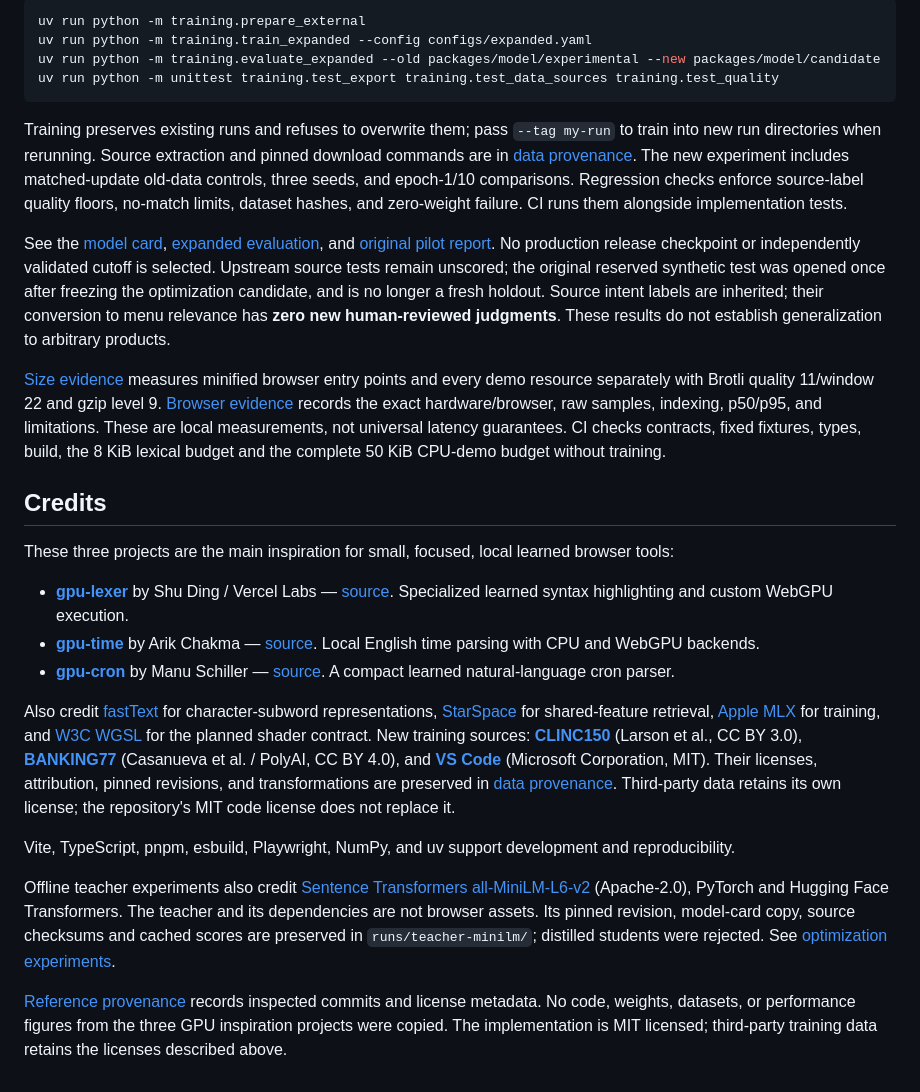
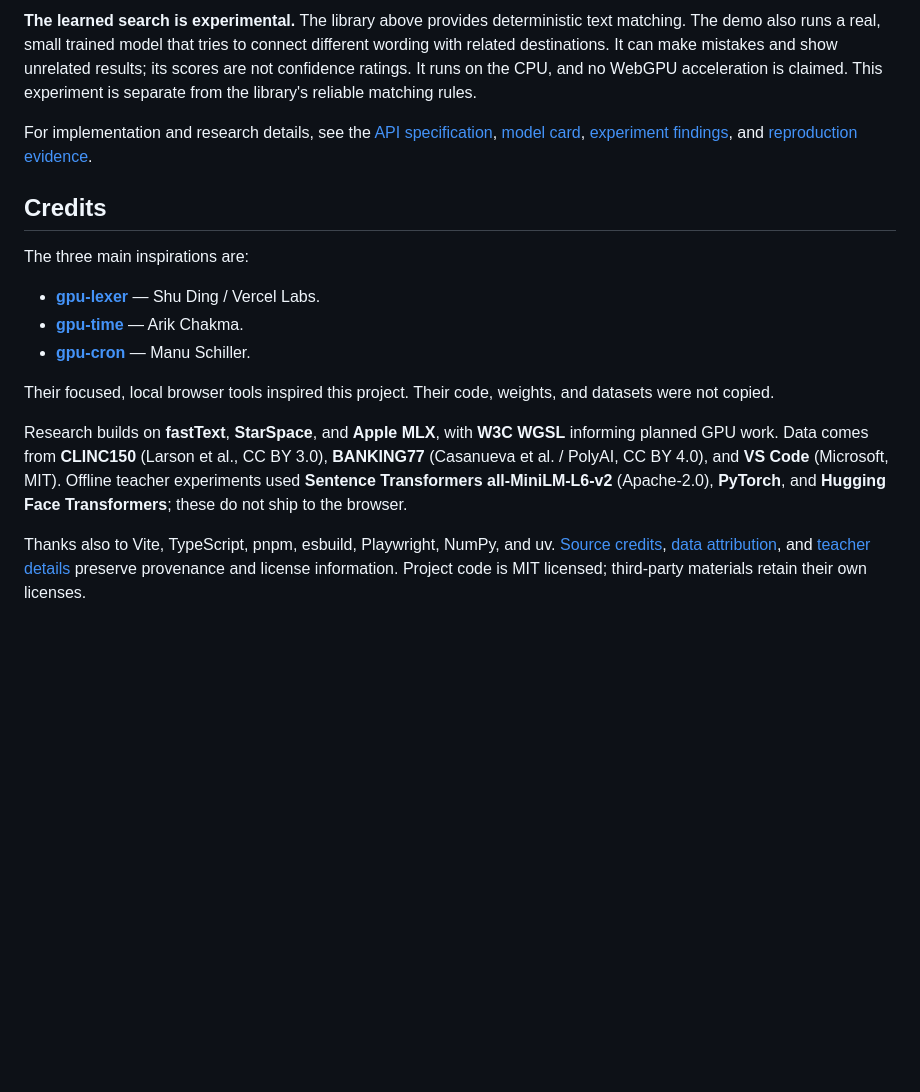
Before and after one commit to maxffarrell/gpu-search, a Markdown page: README.md, the part around one of its changes. GitHub-like rendering; blank space fills up the shorter version.

````diff
--- a/README.md
+++ b/README.md
@@ -68,29 +53,18 @@ The commands above reproduce the original pilot. For the expanded experiment:
 
-```sh
-uv run python -m training.prepare_external
-uv run python -m training.train_expanded --config configs/expanded.yaml
-uv run python -m training.evaluate_expanded --old packages/model/experimental --new packages/model/candidate
-uv run python -m unittest training.test_export training.test_data_sources training.test_quality
-```
+**The learned search is experimental.** The library above provides deterministic text matching. The demo also runs a real, small trained model that tries to connect different wording with related destinations. It can make mistakes and show unrelated results; its scores are not confidence ratings. It runs on the CPU, and no WebGPU acceleration is claimed. This experiment is separate from the library's reliable matching rules.
 
-Training preserves existing runs and refuses to overwrite them; pass `--tag my-run` to train into new run directories when rerunning. Source extraction and pinned download commands are in [data provenance](docs/data-sources.md). The new experiment includes matched-update old-data controls, three seeds, and epoch-1/10 comparisons. Regression checks enforce source-label quality floors, no-match limits, dataset hashes, and zero-weight failure. CI runs them alongside implementation tests.
-
-See the [model card](docs/model-card.md), [expanded evaluation](docs/expanded-evaluation.md), and [original pilot report](docs/experiment.md). No production release checkpoint or independently validated cutoff is selected. Upstream source tests remain unscored; the original reserved synthetic test was opened once after freezing the optimization candidate, and is no longer a fresh holdout. Source intent labels are inherited; their conversion to menu relevance has **zero new human-reviewed judgments**. These results do not establish generalization to arbitrary products.
-
-[Size evidence](bench/reports/size.json) measures minified browser entry points and every demo resource separately with Brotli quality 11/window 22 and gzip level 9. [Browser evidence](bench/reports/browser.json) records the exact hardware/browser, raw samples, indexing, p50/p95, and limitations. These are local measurements, not universal latency guarantees. CI checks contracts, fixed fixtures, types, build, the 8 KiB lexical budget and the complete 50 KiB CPU-demo budget without training.
+For implementation and research details, see the [API specification](docs/specification.md), [model card](docs/model-card.md), [experiment findings](docs/optimization-experiments.md), and [reproduction evidence](docs/verification.md).
 
 ## Credits
 
-These three projects are the main inspiration for small, focused, local learned browser tools:
+The three main inspirations are:
 
-- **[gpu-lexer](https://gpu-lexer.vercel.app)** by Shu Ding / Vercel Labs — [source](https://github.com/vercel-labs/gpu-lexer). Specialized learned syntax highlighting and custom WebGPU execution.
-- **[gpu-time](https://gpu-time.arikko.dev)** by Arik Chakma — [source](https://github.com/arikchakma/gpu-time). Local English time parsing with CPU and WebGPU backends.
-- **[gpu-cron](https://gpu-cron.vercel.app)** by Manu Schiller — [source](https://github.com/manuschillerdev/gpu-cron). A compact learned natural-language cron parser.
+- **[gpu-lexer](https://gpu-lexer.vercel.app)** — Shu Ding / Vercel Labs.
+- **[gpu-time](https://gpu-time.arikko.dev)** — Arik Chakma.
+- **[gpu-cron](https://gpu-cron.vercel.app)** — Manu Schiller.
 
-Also credit [fastText](https://fasttext.cc/docs/en/unsupervised-tutorial.html) for character-subword representations, [StarSpace](https://arxiv.org/abs/1709.03856) for shared-feature retrieval, [Apple MLX](https://ml-explore.github.io/mlx/build/html/index.html) for training, and [W3C WGSL](https://www.w3.org/TR/WGSL/) for the planned shader contract. New training sources: **[CLINC150](https://github.com/clinc/oos-eval)** (Larson et al., CC BY 3.0), **[BANKING77](https://github.com/PolyAI-LDN/task-specific-datasets)** (Casanueva et al. / PolyAI, CC BY 4.0), and **[VS Code](https://github.com/microsoft/vscode)** (Microsoft Corporation, MIT). Their licenses, attribution, pinned revisions, and transformations are preserved in [data provenance](docs/data-sources.md). Third-party data retains its own license; the repository's MIT code license does not replace it.
+Their focused, local browser tools inspired this project. Their code, weights, and datasets were not copied.
 
-Vite, TypeScript, pnpm, esbuild, Playwright, NumPy, and uv support development and reproducibility.
+Research builds on **fastText**, **StarSpace**, and **Apple MLX**, with **W3C WGSL** informing planned GPU work. Data comes from **CLINC150** (Larson et al., CC BY 3.0), **BANKING77** (Casanueva et al. / PolyAI, CC BY 4.0), and **VS Code** (Microsoft, MIT). Offline teacher experiments used **Sentence Transformers all-MiniLM-L6-v2** (Apache-2.0), **PyTorch**, and **Hugging Face Transformers**; these do not ship to the browser.
 
-Offline teacher experiments also credit [Sentence Transformers all-MiniLM-L6-v2](https://huggingface.co/sentence-transformers/all-MiniLM-L6-v2) (Apache-2.0), PyTorch and Hugging Face Transformers. The teacher and its dependencies are not browser assets. Its pinned revision, model-card copy, source checksums and cached scores are preserved in `runs/teacher-minilm/`; distilled students were rejected. See [optimization experiments](docs/optimization-experiments.md).
-
-[Reference provenance](docs/credits.md) records inspected commits and license metadata. No code, weights, datasets, or performance figures from the three GPU inspiration projects were copied. The implementation is MIT licensed; third-party training data retains the licenses described above.
+Thanks also to Vite, TypeScript, pnpm, esbuild, Playwright, NumPy, and uv. [Source credits](docs/credits.md), [data attribution](docs/data-sources.md), and [teacher details](docs/optimization-experiments.md) preserve provenance and license information. Project code is MIT licensed; third-party materials retain their own licenses.
````
Also changed, not shown: other parts of README.md (+24 -39 lines).
